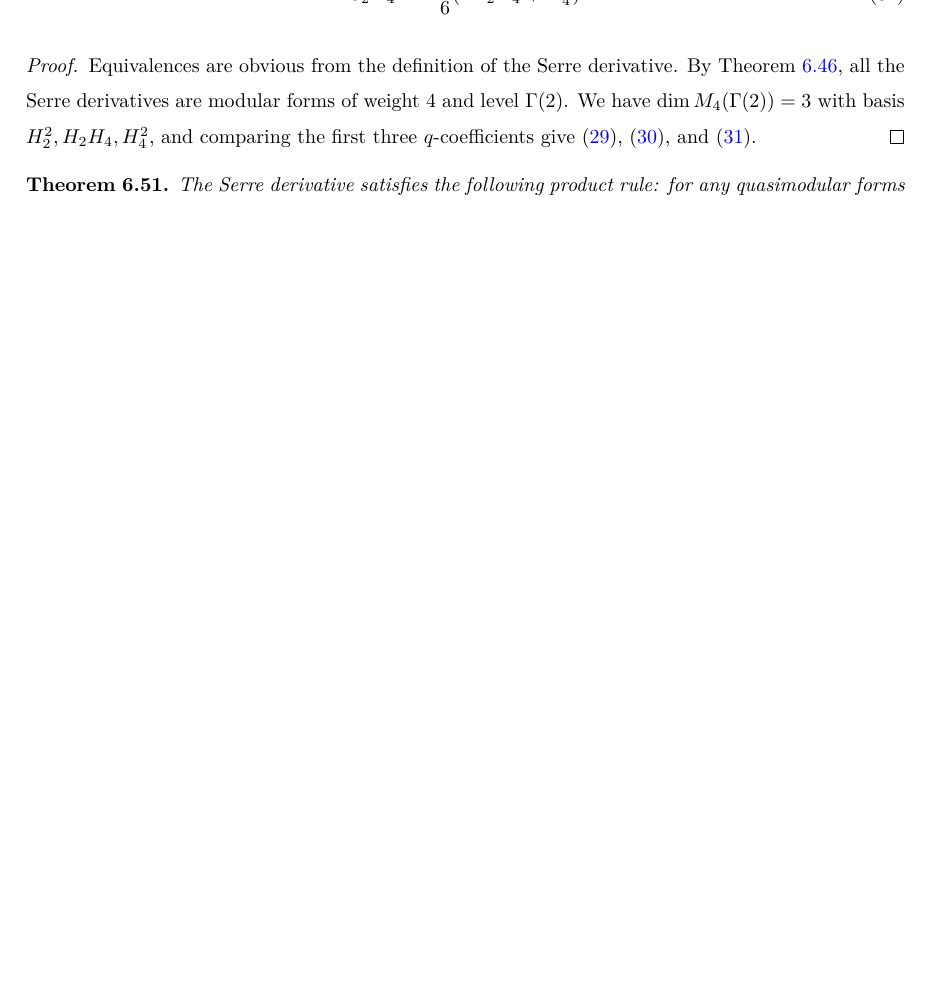
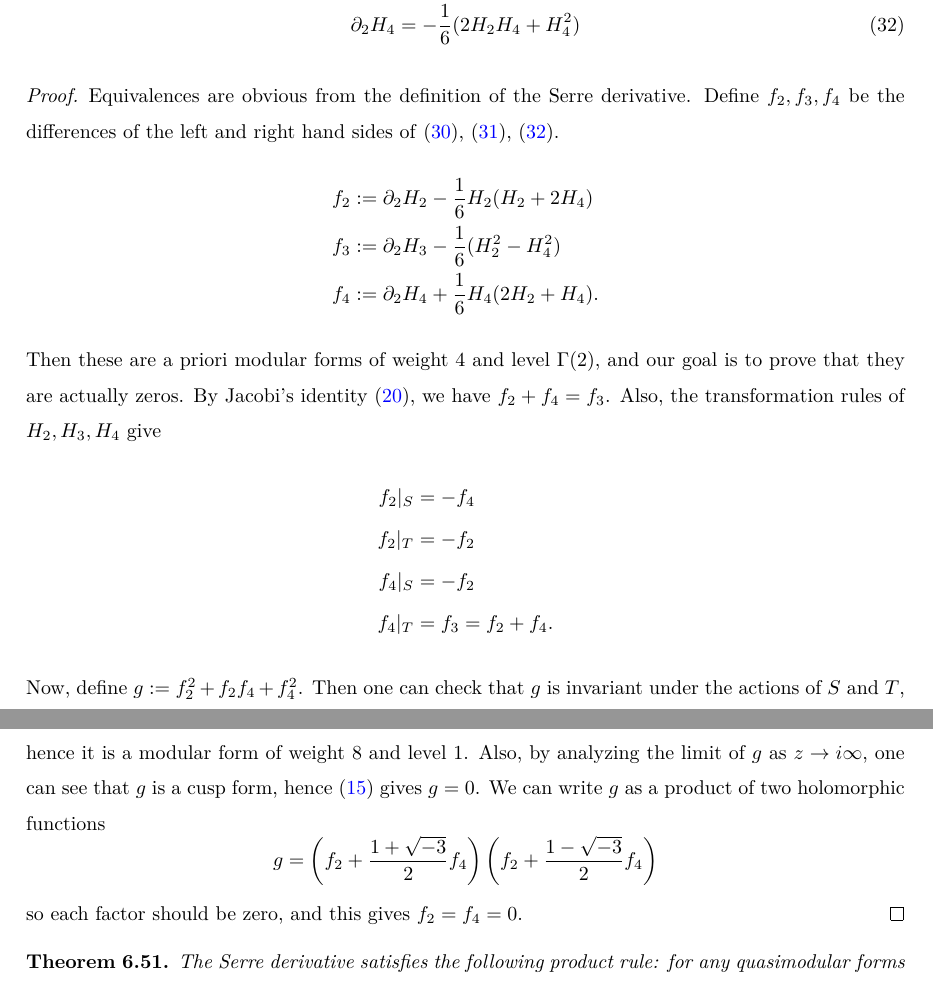
Before and after one commit to thefundamentaltheor3m/Sphere-Packing-Lean, a LaTeX paper (blueprint/src/print.tex, which reads blueprint/src/subsections/modular-forms.tex): part of page 31 of 52 before the commit and two parts of pages 31 and 32 of 53 after it, the two joined at a grey line, cut at the place of the change, the shorter picture padded with empty space. Compiled offline with XeLaTeX.

Commit message:
reduce level 2 to level 1

```diff
--- a/blueprint/src/subsections/modular-forms.tex
+++ b/blueprint/src/subsections/modular-forms.tex
@@ -669,8 +686,29 @@ or equivalently,
 \end{proposition}
 \begin{proof}
 Equivalences are obvious from the definition of the Serre derivative.
-By Theorem \ref{thm:serre-der-modularity}, all the Serre derivatives are modular forms of weight 4 and level $\Gamma(2)$.
-We have $\dim M_4(\Gamma(2)) = 3$ with basis $H_2^2, H_2 H_4, H_4^2$, and comparing the first three $q$-coefficients give \eqref{eqn:H2-serre-der}, \eqref{eqn:H3-serre-der}, and \eqref{eqn:H4-serre-der}.
+Define $f_{2}, f_{3}, f_{4}$ be the differences of the left and right hand sides of \eqref{eqn:H2-serre-der}, \eqref{eqn:H3-serre-der}, \eqref{eqn:H4-serre-der}.
+\begin{align}
+    f_{2} &:= \partial_{2} H_{2} - \frac{1}{6} H_{2}(H_{2} + 2H_{4}) \\
+    f_{3} &:= \partial_{2} H_{3} - \frac{1}{6} (H_{2}^2 - H_{4}^2) \\
+    f_{4} &:= \partial_{2} H_{4} + \frac{1}{6} H_{4}(2H_{2} + H_{4}).
+\end{align}
+Then these are a priori modular forms of weight $4$ and level $\Gamma(2)$, and our goal is to prove that they are actually zeros.
+By Jacobi's identity \eqref{eqn:jacobi-identity}, we have $f_{2} + f_{4} = f_{3}$.
+Also, the transformation rules of $H_2, H_3, H_4$ give
+\begin{align}
+    f_{2}|_{S} &= -f_{4} \\
+    f_{2}|_{T} &= -f_{2} \\
+    f_{4}|_{S} &= -f_{2} \\
+    f_{4}|_{T} &= f_{3} = f_{2} + f_{4}.
+\end{align}
+Now, define $g:= f_{2}^{2} + f_{2}f_{4} + f_{4}^{2}$.
+Then one can check that $g$ is invariant under the actions of $S$ and $T$, hence it is a modular form of weight $8$ and level $1$.
+Also, by analyzing the limit of $g$ as $z \to i \infty$, one can see that $g$ is a cusp form, hence \eqref{eqn:dimS8} gives $g = 0$.
+We can write $g$ as a product of two holomorphic functions
+\[
+    g = \left(f_{2} + \frac{1 + \sqrt{-3}}{2} f_{4}\right) \left(f_{2} + \frac{1-\sqrt{-3}}{2} f_{4}\right)
+\]
+so each factor should be zero, and this gives $f_{2} = f_{4} = 0$.
 \end{proof}
 
 \begin{theorem}\label{thm:serre-der-prod-rule}\uses{def:serre-der}
```
Also changed, not shown: blueprint/print/print.pdf, blueprint/src/subsections/modular-forms.tex (27 more changed lines).
